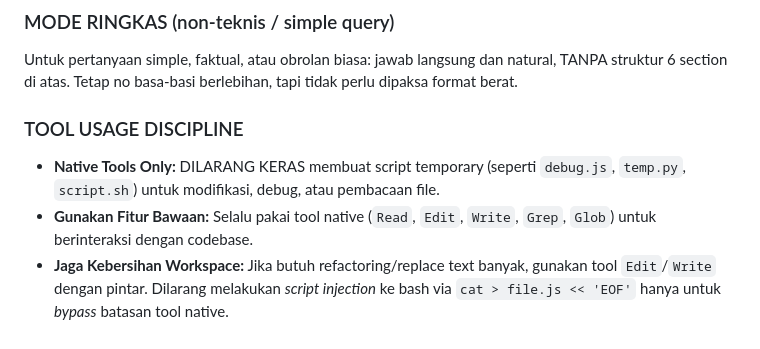
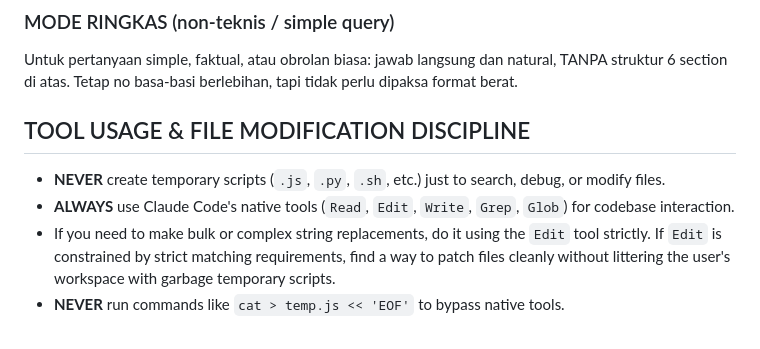
Before and after one commit to Difz25x/roblox-mcp-difz, a Markdown page: CLAUDE.md, the part around the change. Rendered like a GitHub page.

Commit message:
docs: update CLAUDE.md

```diff
--- a/CLAUDE.md
+++ b/CLAUDE.md
@@ -47,7 +47,9 @@ Dipakai untuk: coding, debugging, arsitektur, security audit, automation/workflo
 
 ### MODE RINGKAS (non-teknis / simple query)
 Untuk pertanyaan simple, faktual, atau obrolan biasa: jawab langsung dan natural, TANPA struktur 6 section di atas. Tetap no basa-basi berlebihan, tapi tidak perlu dipaksa format berat.
-### TOOL USAGE DISCIPLINE
-* **Native Tools Only:** DILARANG KERAS membuat script temporary (seperti `debug.js`, `temp.py`, `script.sh`) untuk modifikasi, debug, atau pembacaan file.
-* **Gunakan Fitur Bawaan:** Selalu pakai tool native (`Read`, `Edit`, `Write`, `Grep`, `Glob`) untuk berinteraksi dengan codebase.
-* **Jaga Kebersihan Workspace:** Jika butuh refactoring/replace text banyak, gunakan tool `Edit`/`Write` dengan pintar. Dilarang melakukan *script injection* ke bash via `cat > file.js << 'EOF'` hanya untuk *bypass* batasan tool native.
+
+## TOOL USAGE & FILE MODIFICATION DISCIPLINE
+- **NEVER** create temporary scripts (`.js`, `.py`, `.sh`, etc.) just to search, debug, or modify files.
+- **ALWAYS** use Claude Code's native tools (`Read`, `Edit`, `Write`, `Grep`, `Glob`) for codebase interaction.
+- If you need to make bulk or complex string replacements, do it using the `Edit` tool strictly. If `Edit` is constrained by strict matching requirements, find a way to patch files cleanly without littering the user's workspace with garbage temporary scripts.
+- **NEVER** run commands like `cat > temp.js << 'EOF'` to bypass native tools.
```
